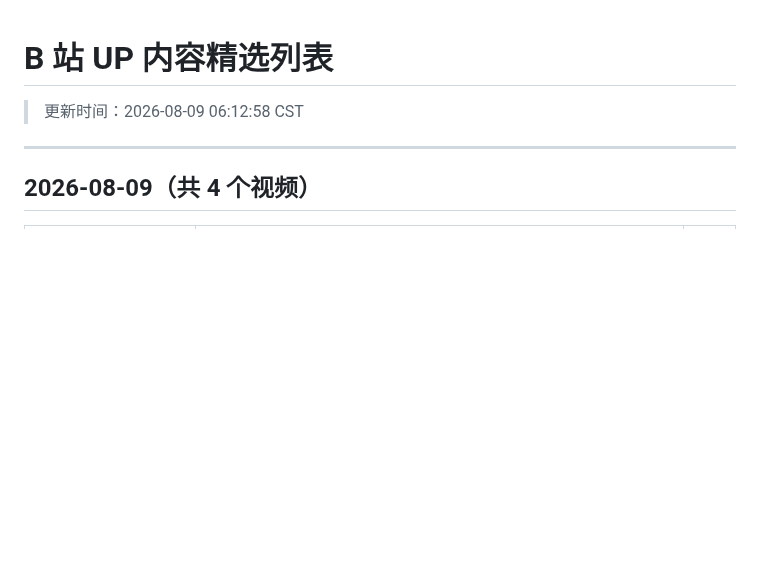
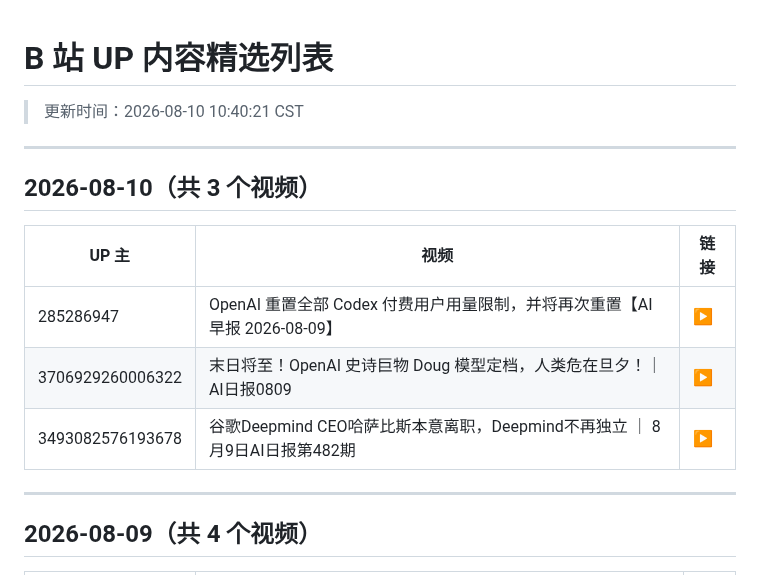
Before and after one commit to WinriseF/blog-img, a Markdown page: news/bili/list.md, the part around the change. Drawn GitHub-style; blank space fills up the shorter version.

```diff
--- a/news/bili/list.md
+++ b/news/bili/list.md
@@ -1,5 +1,15 @@
 # B 站 UP 内容精选列表
-> 更新时间：2026-08-09 06:12:58 CST
+> 更新时间：2026-08-10 10:40:21 CST
+
+---
+
+## 2026-08-10（共 3 个视频）
+
+| UP 主 | 视频 | 链接 |
+|-------|------|------|
+| 285286947 | OpenAI 重置全部 Codex 付费用户用量限制，并将再次重置【AI 早报 2026-08-09】 | [▶](https://www.bilibili.com/video/BV1Kyuj6SEh1) |
+| 3706929260006322 | 末日将至！OpenAI 史诗巨物 Doug 模型定档，人类危在旦夕！｜ AI日报0809 | [▶](https://www.bilibili.com/video/BV1JQu264EaE) |
+| 3493082576193678 | 谷歌Deepmind CEO哈萨比斯本意离职，Deepmind不再独立 ｜ 8月9日AI日报第482期 | [▶](https://www.bilibili.com/video/BV1Haum6FEEY) |
 
 ---
 
```
Also changed, not shown: news/bili/2026-08-10.md (added, +105 -0 lines).
